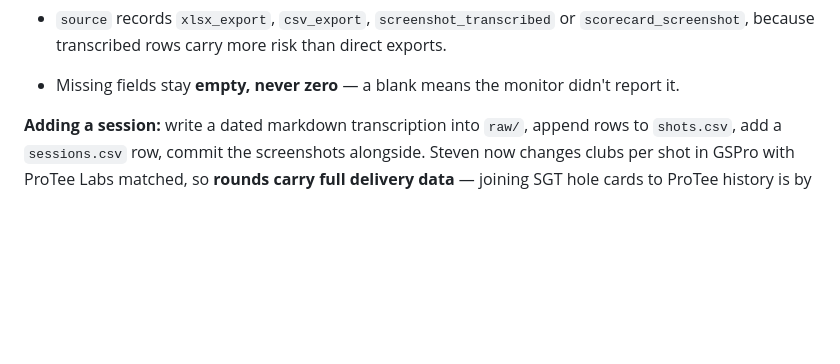
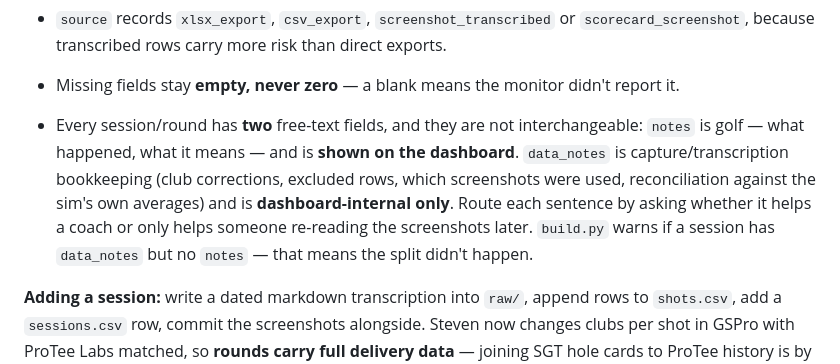
Before and after one commit to StevenFay/golf, a Markdown page: skill/SKILL.md, the part around the change. Drawn GitHub-style; blank space fills up the shorter version.

Commit message:
Skill: route coaching content to notes, capture bookkeeping to data_notes

```diff
--- a/skill/SKILL.md
+++ b/skill/SKILL.md
@@ -148,6 +148,13 @@ yardages) and tournament pressure.
 - `source` records `xlsx_export`, `csv_export`, `screenshot_transcribed` or
   `scorecard_screenshot`, because transcribed rows carry more risk than direct exports.
 - Missing fields stay **empty, never zero** — a blank means the monitor didn't report it.
+- Every session/round has **two** free-text fields, and they are not interchangeable:
+  `notes` is golf — what happened, what it means — and is **shown on the dashboard**.
+  `data_notes` is capture/transcription bookkeeping (club corrections, excluded rows,
+  which screenshots were used, reconciliation against the sim's own averages) and is
+  **dashboard-internal only**. Route each sentence by asking whether it helps a coach
+  or only helps someone re-reading the screenshots later. `build.py` warns if a session
+  has `data_notes` but no `notes` — that means the split didn't happen.
 
 **Adding a session:** write a dated markdown transcription into `raw/`, append rows to
 `shots.csv`, add a `sessions.csv` row, commit the screenshots alongside. Steven now
```
